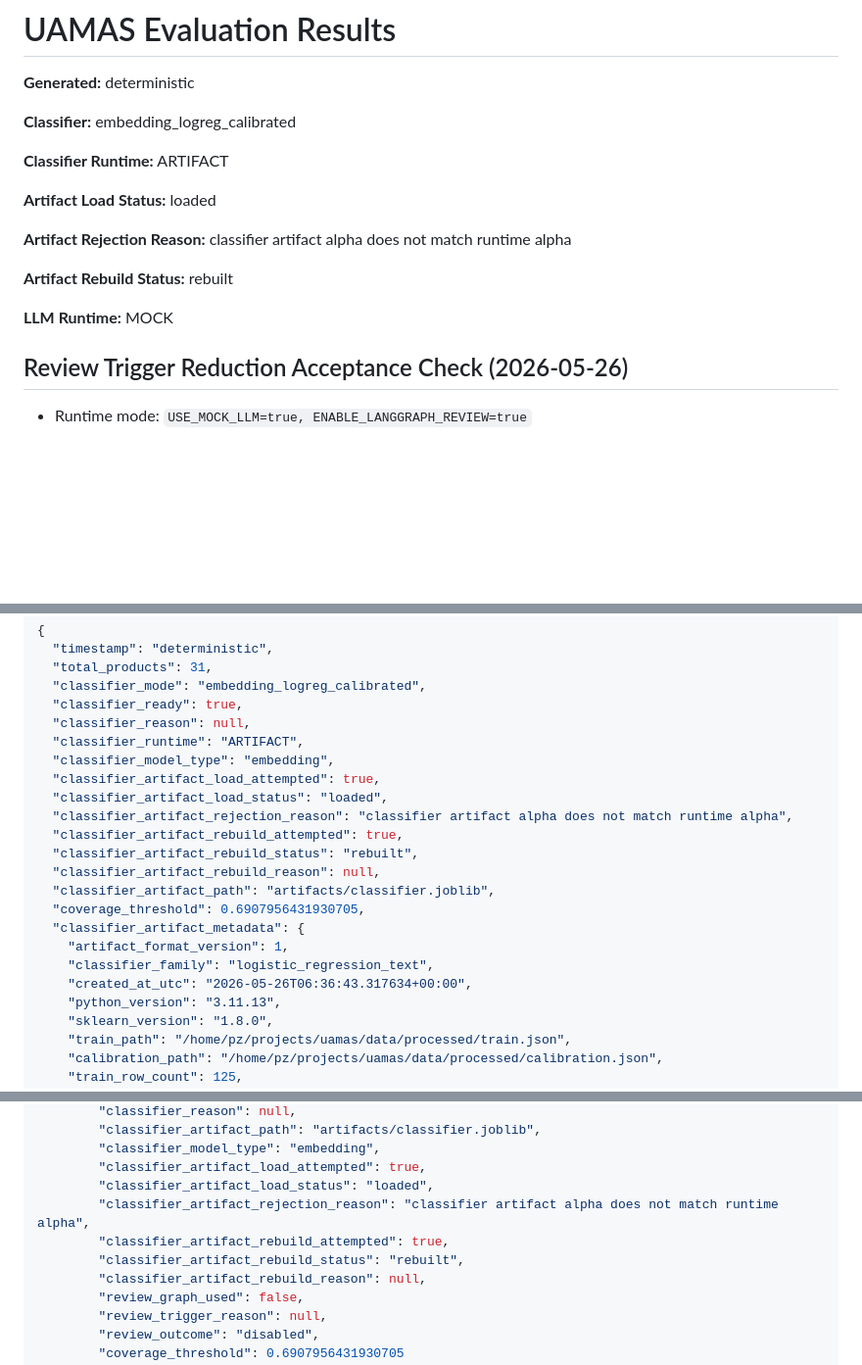
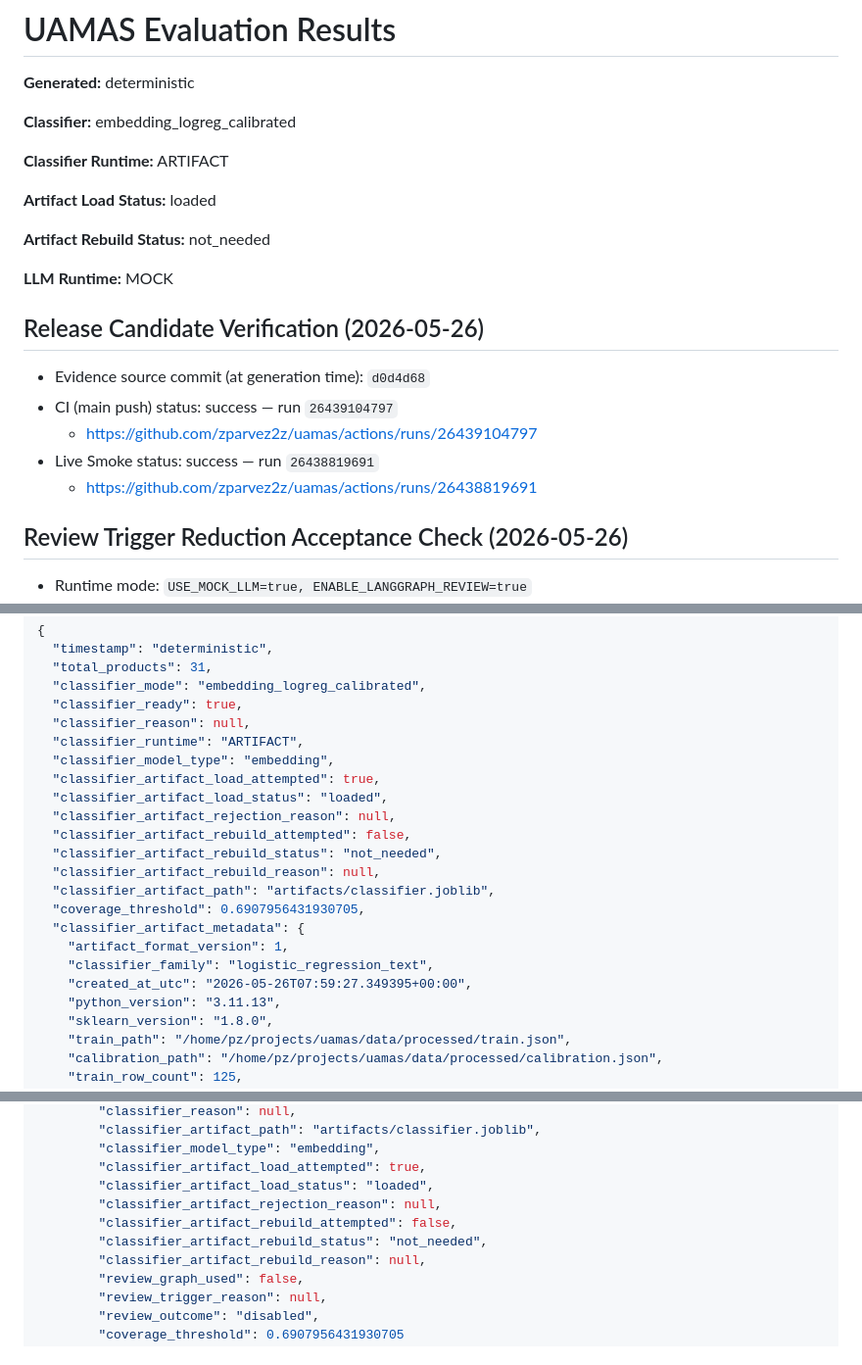
Before and after one commit to zparvez2z/uamas, a Markdown page: reports/results.md, 3 parts joined by grey strips. Shown at 98% size. GitHub-like rendering; blank space fills up the shorter version.

Commit message:
Freeze release-candidate evaluation evidence

```diff
--- a/reports/results.md
+++ b/reports/results.md
@@ -8,11 +8,17 @@
 
 **Artifact Load Status:** loaded
 
-**Artifact Rejection Reason:** classifier artifact alpha does not match runtime alpha
-
-**Artifact Rebuild Status:** rebuilt
+**Artifact Rebuild Status:** not_needed
 
 **LLM Runtime:** MOCK
+
+## Release Candidate Verification (2026-05-26)
+
+- Evidence source commit (at generation time): `d0d4d68`
+- CI (main push) status: success — run `26439104797`
+  - https://github.com/zparvez2z/uamas/actions/runs/26439104797
+- Live Smoke status: success — run `26438819691`
+  - https://github.com/zparvez2z/uamas/actions/runs/26438819691
 
 ## Review Trigger Reduction Acceptance Check (2026-05-26)
 
@@ -126,16 +132,16 @@
   "classifier_model_type": "embedding",
   "classifier_artifact_load_attempted": true,
   "classifier_artifact_load_status": "loaded",
-  "classifier_artifact_rejection_reason": "classifier artifact alpha does not match runtime alpha",
-  "classifier_artifact_rebuild_attempted": true,
-  "classifier_artifact_rebuild_status": "rebuilt",
+  "classifier_artifact_rejection_reason": null,
+  "classifier_artifact_rebuild_attempted": false,
+  "classifier_artifact_rebuild_status": "not_needed",
   "classifier_artifact_rebuild_reason": null,
   "classifier_artifact_path": "artifacts/classifier.joblib",
   "coverage_threshold": 0.6907956431930705,
   "classifier_artifact_metadata": {
     "artifact_format_version": 1,
     "classifier_family": "logistic_regression_text",
-    "created_at_utc": "2026-05-26T06:36:43.317634+00:00",
+    "created_at_utc": "2026-05-26T07:59:27.349395+00:00",
     "python_version": "3.11.13",
     "sklearn_version": "1.8.0",
     "train_path": "/home/pz/projects/uamas/data/processed/train.json",
@@ -207,9 +213,9 @@
         "classifier_model_type": "embedding",
         "classifier_artifact_load_attempted": true,
         "classifier_artifact_load_status": "loaded",
-        "classifier_artifact_rejection_reason": "classifier artifact alpha does not match runtime alpha",
-        "classifier_artifact_rebuild_attempted": true,
-        "classifier_artifact_rebuild_status": "rebuilt",
+        "classifier_artifact_rejection_reason": null,
+        "classifier_artifact_rebuild_attempted": false,
+        "classifier_artifact_rebuild_status": "not_needed",
         "classifier_artifact_rebuild_reason": null,
         "review_graph_used": false,
         "review_trigger_reason": null,
```
Also changed, not shown: other parts of reports/results.md (+91 -91 lines).
